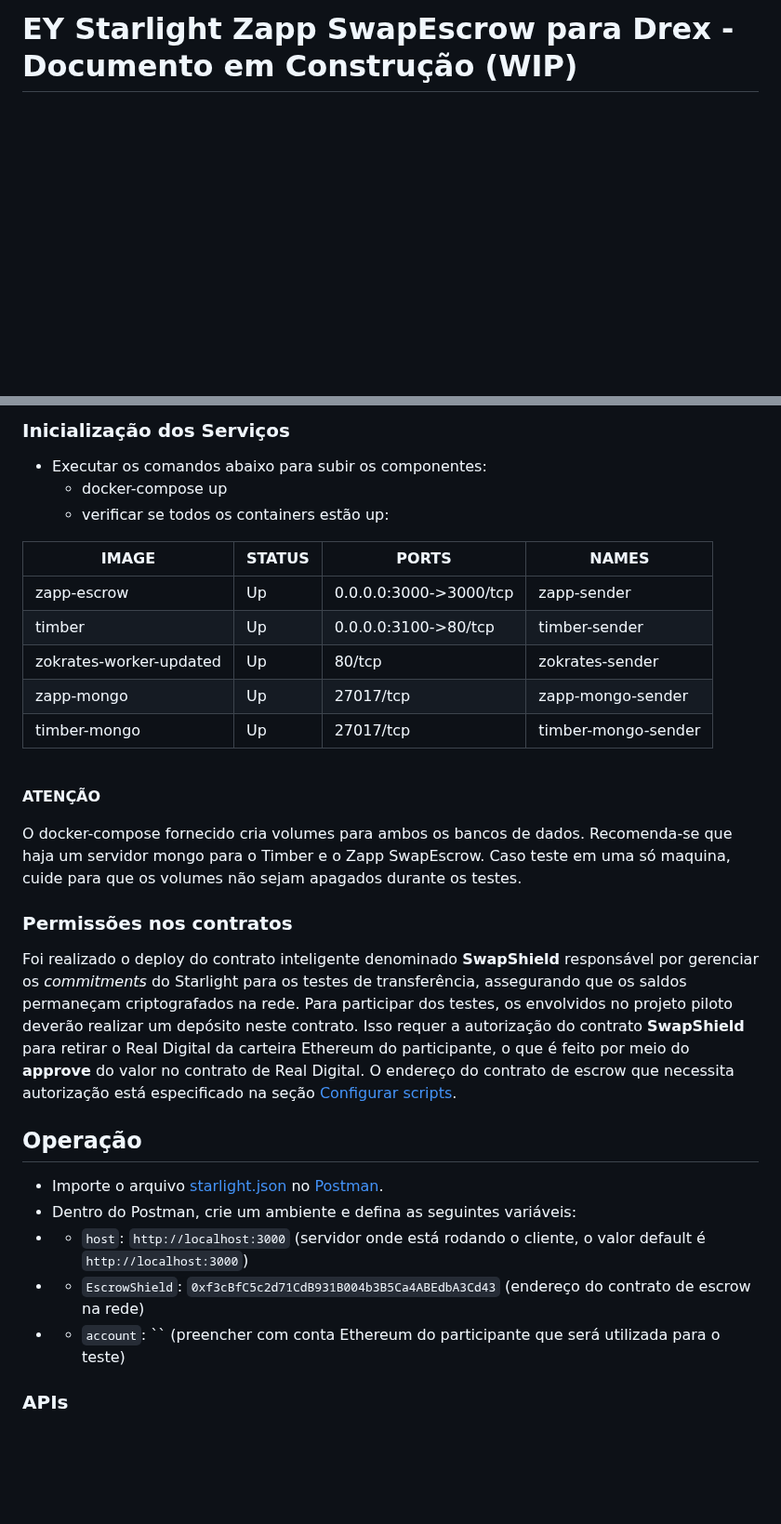
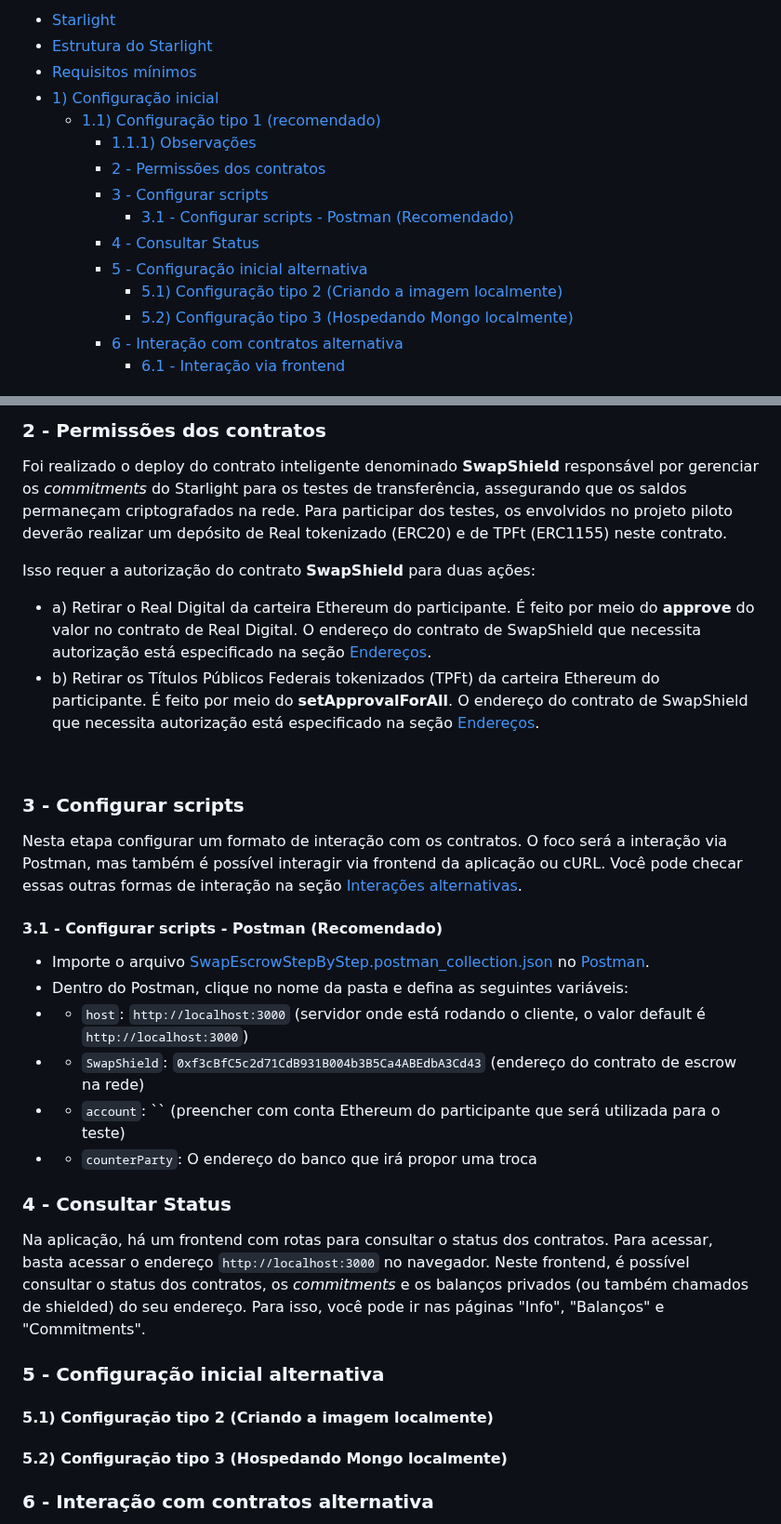
Before and after one commit to eybrativosdigitais/zapp-swapescrow-drex, a Markdown page: README.md, 2 parts joined by grey strips. Shown at 93% size. GitHub-like rendering; blank space fills up the shorter version.

Commit message:
feat: add initial README.md

```diff
--- a/README.md
+++ b/README.md
@@ -1,2 +1,16 @@
-# EY Starlight Zapp SwapEscrow para Drex - Documento em Construção (WIP)
+- [Starlight](#starlight)
+- [Estrutura do Starlight](#estrutura-do-starlight)
+- [Requisitos mínimos](#requisitos-mínimos)
+- [1) Configuração inicial](#1-configuração-inicial)
+  - [1.1) Configuração tipo 1 (recomendado)](#11-configuração-tipo-1-recomendado)
+      - [1.1.1) Observações](#111-observações)
+    - [2 - Permissões dos contratos](#2---permissões-dos-contratos)
+    - [3 - Configurar scripts](#3---configurar-scripts)
+      - [3.1 - Configurar scripts - Postman (Recomendado)](#31---configurar-scripts---postman-recomendado)
+    - [4 - Consultar Status](#4---consultar-status)
+    - [5 - Configuração inicial alternativa](#5---configuração-inicial-alternativa)
+      - [5.1) Configuração tipo 2 (Criando a imagem localmente)](#51-configuração-tipo-2-criando-a-imagem-localmente)
+      - [5.2) Configuração tipo 3 (Hospedando Mongo localmente)](#52-configuração-tipo-3-hospedando-mongo-localmente)
+    - [6 - Interação com contratos alternativa](#6---interação-com-contratos-alternativa)
+      - [6.1 - Interação via frontend](#61---interação-via-frontend)
 
@@ -67,37 +96,37 @@ Com as imagens dos componentes do Starlight devidamente criadas, o passo subsequ
 
-### Inicialização dos Serviços
+### 2 - Permissões dos contratos
 
-* Executar os comandos abaixo para subir os componentes:
-  * docker-compose up
-  * verificar se todos os containers estão up:
+Foi realizado o deploy do contrato inteligente denominado **SwapShield** responsável por gerenciar os *commitments* do Starlight para os testes de transferência, assegurando que os saldos permaneçam criptografados na rede. Para participar dos testes, os envolvidos no projeto piloto deverão realizar um depósito de Real tokenizado (ERC20) e de TPFt (ERC1155) neste contrato.
 
-|  IMAGE                    | STATUS      |  PORTS                   | NAMES                 |
-| ------------------------- | ----------- | ------------------------ | --------------------- |
-|  zapp-escrow              | Up          |  0.0.0.0:3000->3000/tcp  | zapp-sender           |
-|  timber                   | Up          |  0.0.0.0:3100->80/tcp    | timber-sender         |
-|  zokrates-worker-updated  | Up          |  80/tcp                  | zokrates-sender       |
-|  zapp-mongo               | Up          |  27017/tcp               | zapp-mongo-sender     |
-|  timber-mongo             | Up          |  27017/tcp               | timber-mongo-sender   |
+Isso requer a autorização do contrato **SwapShield** para duas ações:
+-  a) Retirar o Real Digital da carteira Ethereum do participante. É feito por meio do **approve** do valor no contrato de Real Digital. O endereço do contrato de SwapShield que necessita autorização está especificado na seção [Endereços](#).
+-  b) Retirar os Títulos Públicos Federais tokenizados (TPFt) da carteira Ethereum do participante. É feito por meio do **setApprovalForAll**. O endereço do contrato de SwapShield que necessita autorização está especificado na seção [Endereços](#).
 
 <br />
 
-**ATENÇÃO**
+### 3 - Configurar scripts
 
-O docker-compose fornecido cria volumes para ambos os bancos de dados. Recomenda-se que haja um servidor mongo para o Timber e o Zapp SwapEscrow. Caso teste em uma só maquina, cuide para que os volumes não sejam apagados durante os testes.
+Nesta etapa configurar um formato de interação com os contratos. O foco será a interação via Postman, mas também é possível interagir via frontend da aplicação ou cURL. Você pode checar essas outras formas de interação na seção [Interações alternativas](#).
 
-### Permissões nos contratos
+#### 3.1 - Configurar scripts - Postman (Recomendado)
 
-Foi realizado o deploy do contrato inteligente denominado **SwapShield** responsável por gerenciar os *commitments* do Starlight para os testes de transferência, assegurando que os saldos permaneçam criptografados na rede. Para participar dos testes, os envolvidos no projeto piloto deverão realizar um depósito neste contrato. Isso requer a autorização do contrato **SwapShield** para retirar o Real Digital da carteira Ethereum do participante, o que é feito por meio do **approve** do valor no contrato de Real Digital. O endereço do contrato de escrow que necessita autorização está especificado na seção [Configurar scripts](#-2---Configurar-scripts-(Postman)).
+* Importe o arquivo [SwapEscrowStepByStep.postman_collection.json](SwapEscrowStepByStep.postman_collection) no [Postman](https://www.postman.com/downloads/).
+* Dentro do Postman, clique no nome da pasta e defina as seguintes variáveis:
+* * `host`: `http://localhost:3000` (servidor onde está rodando o cliente, o valor default é `http://localhost:3000`)
+* * `SwapShield`: `0xf3cBfC5c2d71CdB931B004b3B5Ca4ABEdbA3Cd43` (endereço do contrato de escrow na rede)
+* * `account`: `` (preencher com conta Ethereum do participante que será utilizada para o teste)
+* * `counterParty`: O endereço do banco que irá propor uma troca
+
+### 4 - Consultar Status
+
+Na aplicação, há um frontend com rotas para consultar o status dos contratos. Para acessar, basta acessar o endereço `http://localhost:3000` no navegador. Neste frontend, é possível consultar o status dos contratos, os *commitments* e os balanços privados (ou também chamados de shielded) do seu endereço. Para isso, você pode ir nas páginas "Info", "Balanços" e "Commitments".
 
 
-## Operação
+### 5 - Configuração inicial alternativa
 
-* Importe o arquivo [starlight.json](starlight.json) no [Postman](https://www.postman.com/downloads/).
-* Dentro do Postman, crie um ambiente e defina as seguintes variáveis:
-* * `host`: `http://localhost:3000` (servidor onde está rodando o cliente, o valor default é `http://localhost:3000`)
-* * `EscrowShield`: `0xf3cBfC5c2d71CdB931B004b3B5Ca4ABEdbA3Cd43` (endereço do contrato de escrow na rede)
-* * `account`: `` (preencher com conta Ethereum do participante que será utilizada para o teste)
+#### 5.1) Configuração tipo 2 (Criando a imagem localmente)
 
+#### 5.2) Configuração tipo 3 (Hospedando Mongo localmente)
 
-### APIs
+### 6 - Interação com contratos alternativa
 
```
Also changed, not shown: other parts of README.md (+59 -65 lines).
